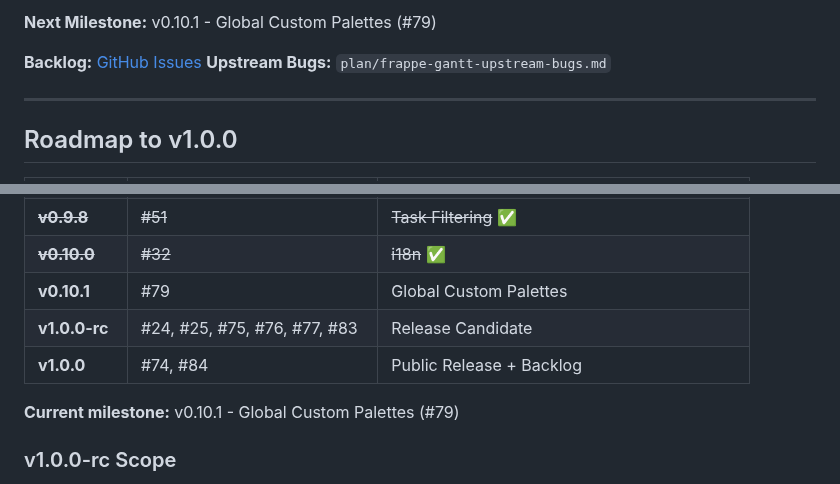
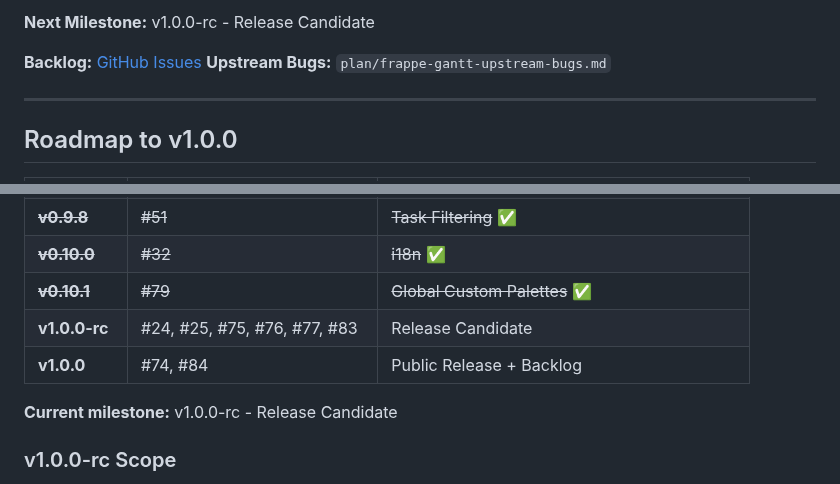
Before and after one commit to hangtime79/dss-plugin-gantt-chart, a Markdown page: CLAUDE.md, 2 parts joined by grey strips. GitHub-like rendering.

Commit message:
docs: Update session state after v0.10.1 release

```diff
--- a/CLAUDE.md
+++ b/CLAUDE.md
@@ -145,5 +145,5 @@ Simple fixes with plenty of context don't need intervention tracking.
 
-**Next Milestone:** v0.10.1 - Global Custom Palettes (#79)
+**Next Milestone:** v1.0.0-rc - Release Candidate
 
 **Backlog:** [GitHub Issues](https://github.com/hangtime79/dss-plugin-gantt-chart/issues)
 **Upstream Bugs:** `plan/frappe-gantt-upstream-bugs.md`
@@ -168,11 +168,11 @@ Simple fixes with plenty of context don't need intervention tracking.
 | ~~**v0.9.7**~~ | ~~#60~~ | ~~Reset Zoom~~ ✅ |
 | ~~**v0.9.8**~~ | ~~#51~~ | ~~Task Filtering~~ ✅ |
 | ~~**v0.10.0**~~ | ~~#32~~ | ~~i18n~~ ✅ |
-| **v0.10.1** | #79 | Global Custom Palettes |
+| ~~**v0.10.1**~~ | ~~#79~~ | ~~Global Custom Palettes~~ ✅ |
 | **v1.0.0-rc** | #24, #25, #75, #76, #77, #83 | Release Candidate |
 | **v1.0.0** | #74, #84 | Public Release + Backlog |
 
-**Current milestone:** v0.10.1 - Global Custom Palettes (#79)
+**Current milestone:** v1.0.0-rc - Release Candidate
 
 ### v1.0.0-rc Scope
 - #24 - Print the Gantt chart
```
Also changed, not shown: other parts of CLAUDE.md (+3 -3 lines).
